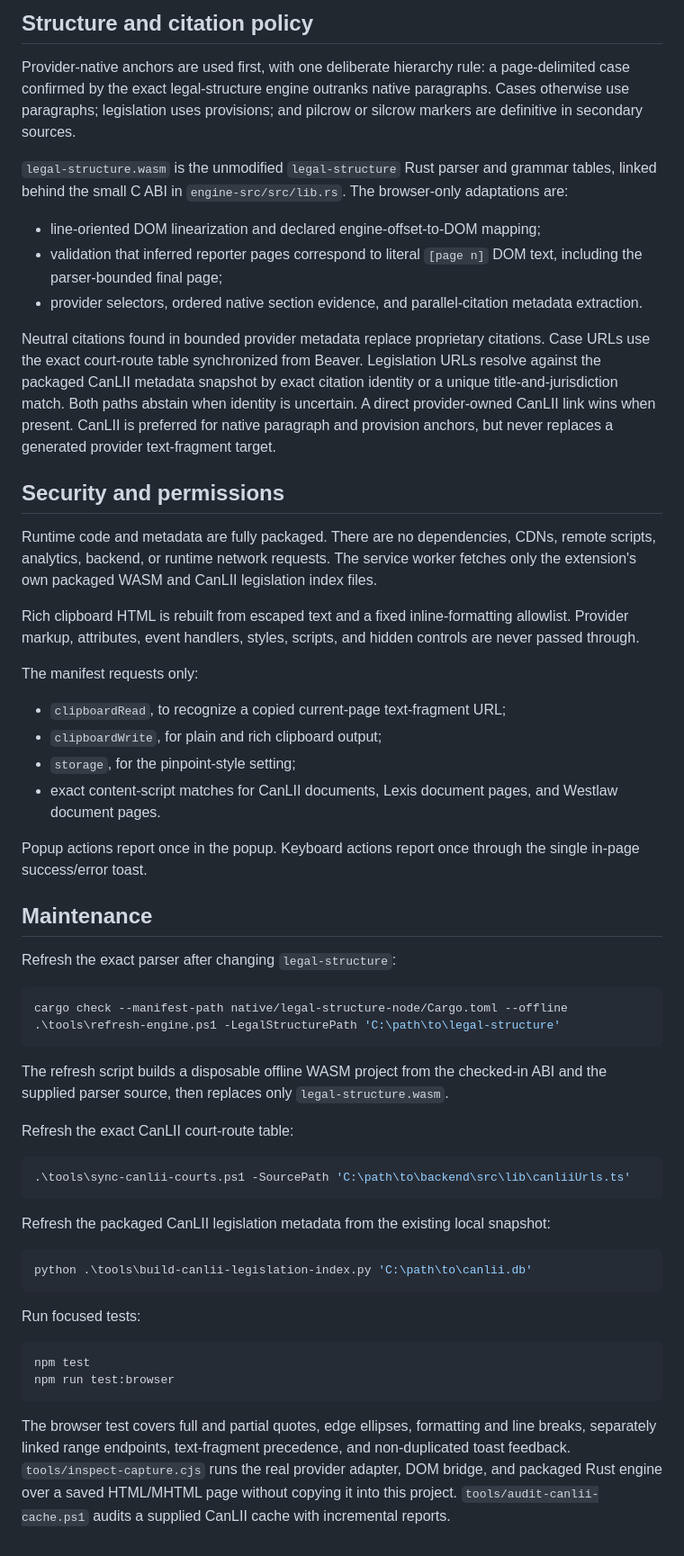
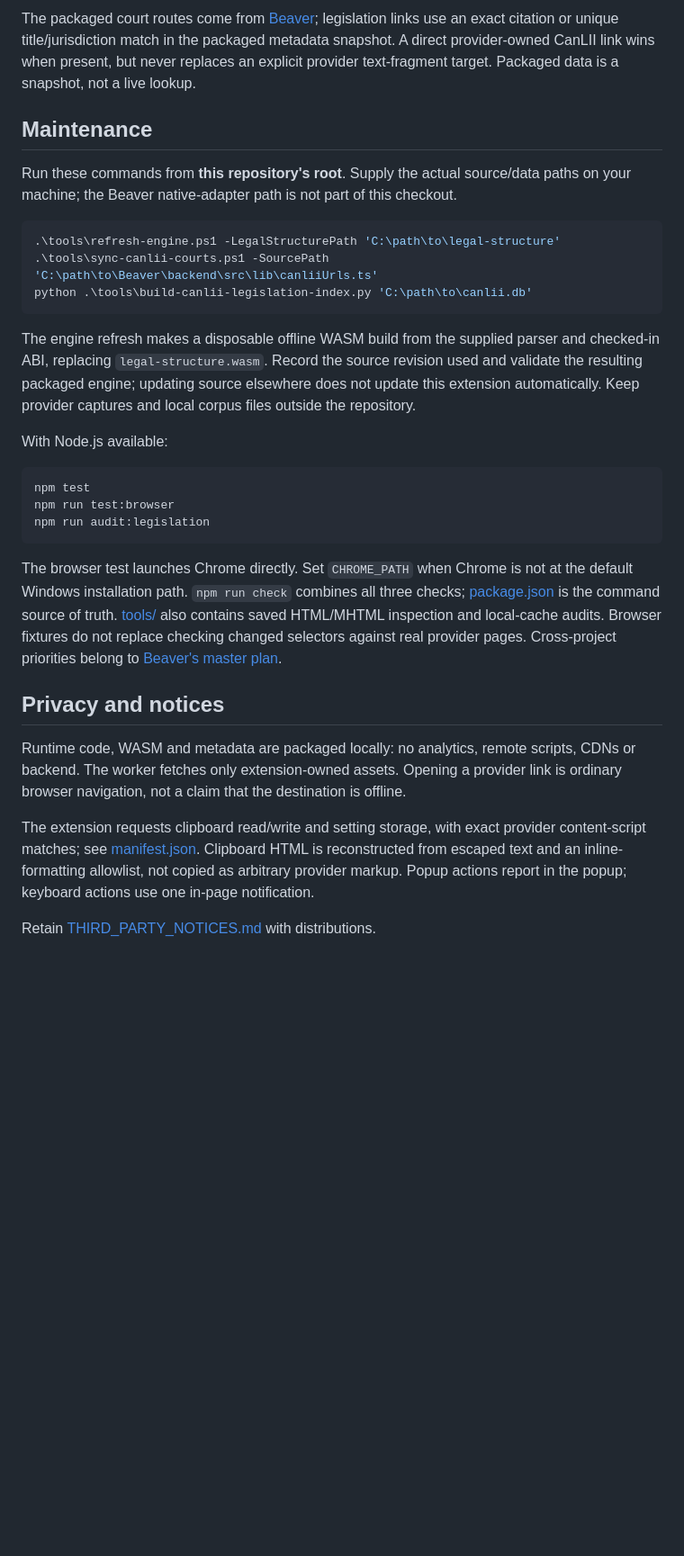
Before and after one commit to eliziff/legal-pinpointer, a Markdown page: README.md, the part around one of its changes. Shown at 90% size. Drawn GitHub-style; blank space fills up the shorter version.

Commit message:
docs: simplify extension guide and fix maintenance working-directory assumptions

````diff
--- a/README.md
+++ b/README.md
@@ -28,59 +47,53 @@ Selections include every structural unit crossed. Rich clipboard output links th
 
-## Structure and citation policy
-
-Provider-native anchors are used first, with one deliberate hierarchy rule: a page-delimited case confirmed by the exact legal-structure engine outranks native paragraphs. Cases otherwise use paragraphs; legislation uses provisions; and pilcrow or silcrow markers are definitive in secondary sources.
-
-`legal-structure.wasm` is the unmodified `legal-structure` Rust parser and grammar tables, linked behind the small C ABI in `engine-src/src/lib.rs`. The browser-only adaptations are:
-
-- line-oriented DOM linearization and declared engine-offset-to-DOM mapping;
-- validation that inferred reporter pages correspond to literal `[page n]` DOM text, including the parser-bounded final page;
-- provider selectors, ordered native section evidence, and parallel-citation metadata extraction.
-
-Neutral citations found in bounded provider metadata replace proprietary citations. Case URLs use the exact court-route table synchronized from Beaver. Legislation URLs resolve against the packaged CanLII metadata snapshot by exact citation identity or a unique title-and-jurisdiction match. Both paths abstain when identity is uncertain. A direct provider-owned CanLII link wins when present. CanLII is preferred for native paragraph and provision anchors, but never replaces a generated provider text-fragment target.
-
-## Security and permissions
-
-Runtime code and metadata are fully packaged. There are no dependencies, CDNs, remote scripts, analytics, backend, or runtime network requests. The service worker fetches only the extension's own packaged WASM and CanLII legislation index files.
-
-Rich clipboard HTML is rebuilt from escaped text and a fixed inline-formatting allowlist. Provider markup, attributes, event handlers, styles, scripts, and hidden controls are never passed through.
-
-The manifest requests only:
-
-- `clipboardRead`, to recognize a copied current-page text-fragment URL;
-- `clipboardWrite`, for plain and rich clipboard output;
-- `storage`, for the pinpoint-style setting;
-- exact content-script matches for CanLII documents, Lexis document pages, and Westlaw document pages.
-
-Popup actions report once in the popup. Keyboard actions report once through the single in-page success/error toast.
+The packaged court routes come from
+[Beaver](https://github.com/eliziff/Beaver); legislation links use an exact citation
+or unique title/jurisdiction match in the packaged metadata snapshot. A direct
+provider-owned CanLII link wins when present, but never replaces an explicit
+provider text-fragment target. Packaged data is a snapshot, not a live lookup.
 
 ## Maintenance
 
-Refresh the exact parser after changing `legal-structure`:
+Run these commands from **this repository's root**. Supply the actual source/data
+paths on your machine; the Beaver native-adapter path is not part of this checkout.
 
 ```powershell
-cargo check --manifest-path native/legal-structure-node/Cargo.toml --offline
 .\tools\refresh-engine.ps1 -LegalStructurePath 'C:\path\to\legal-structure'
-```
-
-The refresh script builds a disposable offline WASM project from the checked-in ABI and the supplied parser source, then replaces only `legal-structure.wasm`.
-
-Refresh the exact CanLII court-route table:
-
-```powershell
-.\tools\sync-canlii-courts.ps1 -SourcePath 'C:\path\to\backend\src\lib\canliiUrls.ts'
-```
-
-Refresh the packaged CanLII legislation metadata from the existing local snapshot:
-
-```powershell
+.\tools\sync-canlii-courts.ps1 -SourcePath 'C:\path\to\Beaver\backend\src\lib\canliiUrls.ts'
 python .\tools\build-canlii-legislation-index.py 'C:\path\to\canlii.db'
 ```
 
-Run focused tests:
+The engine refresh makes a disposable offline WASM build from the supplied parser
+and checked-in ABI, replacing `legal-structure.wasm`. Record the source revision
+used and validate the resulting packaged engine; updating source elsewhere does
+not update this extension automatically. Keep provider captures and local corpus
+files outside the repository.
 
-```powershell
+With Node.js available:
+
+```sh
 npm test
 npm run test:browser
+npm run audit:legislation
 ```
 
-The browser test covers full and partial quotes, edge ellipses, formatting and line breaks, separately linked range endpoints, text-fragment precedence, and non-duplicated toast feedback. `tools/inspect-capture.cjs` runs the real provider adapter, DOM bridge, and packaged Rust engine over a saved HTML/MHTML page without copying it into this project. `tools/audit-canlii-cache.ps1` audits a supplied CanLII cache with incremental reports.
+The browser test launches Chrome directly. Set `CHROME_PATH` when Chrome is not at
+the default Windows installation path. `npm run check` combines all three checks;
+[package.json](package.json) is the command source of truth.
+[tools/](tools/) also contains saved HTML/MHTML inspection and local-cache audits.
+Browser fixtures do not replace checking changed selectors against real provider
+pages. Cross-project priorities belong to
+[Beaver's master plan](https://github.com/eliziff/Beaver/blob/main/docs/roadmap/master-plan.md).
+
+## Privacy and notices
+
+Runtime code, WASM and metadata are packaged locally: no analytics, remote scripts,
+CDNs or backend. The worker fetches only extension-owned assets. Opening a provider
+link is ordinary browser navigation, not a claim that the destination is offline.
+
+The extension requests clipboard read/write and setting storage, with exact
+provider content-script matches; see [manifest.json](manifest.json). Clipboard
+HTML is reconstructed from escaped text and an inline-formatting allowlist, not
+copied as arbitrary provider markup. Popup actions report in the popup; keyboard
+actions use one in-page notification.
+
+Retain [THIRD_PARTY_NOTICES.md](THIRD_PARTY_NOTICES.md) with distributions.
````
Also changed, not shown: other parts of README.md (+35 -16 lines).
